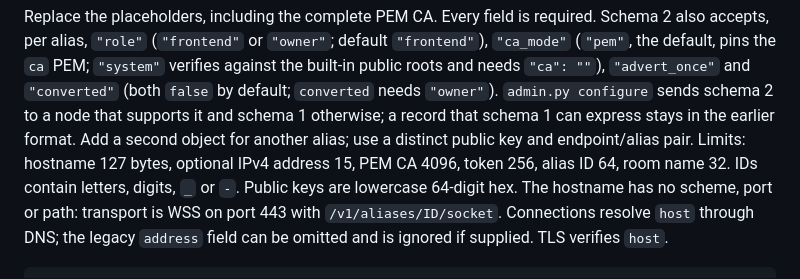
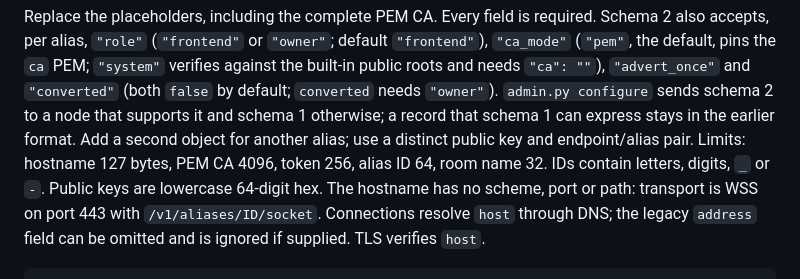
Before and after one commit to slepp/meshcore-aspen, a Markdown page: services/shared-room/NATIVE.md, the part around the change. GitHub-like rendering.

Commit message:
Describe hostname-based telemetry and room setup

```diff
--- a/services/shared-room/NATIVE.md
+++ b/services/shared-room/NATIVE.md
@@ -206,8 +206,7 @@ required. Schema 2 also accepts, per alias, `"role"` (`"frontend"` or
 `converted` needs `"owner"`). `admin.py configure` sends schema 2 to a node that
 supports it and schema 1 otherwise; a record that schema 1 can express stays in
 the earlier format. Add a second object for another alias; use a distinct public key
-and endpoint/alias pair. Limits: hostname 127 bytes, optional IPv4 address
-15, PEM CA 4096, token 256, alias ID 64, room name 32. IDs contain letters,
+and endpoint/alias pair. Limits: hostname 127 bytes, PEM CA 4096, token 256, alias ID 64, room name 32. IDs contain letters,
 digits, `_` or `-`. Public keys are lowercase 64-digit hex. The hostname
 has no scheme, port or path: transport is WSS on port 443 with
 `/v1/aliases/ID/socket`. Connections resolve `host` through DNS; the legacy
```
Also changed, not shown: ADMIN.md (+2 -2 lines).
